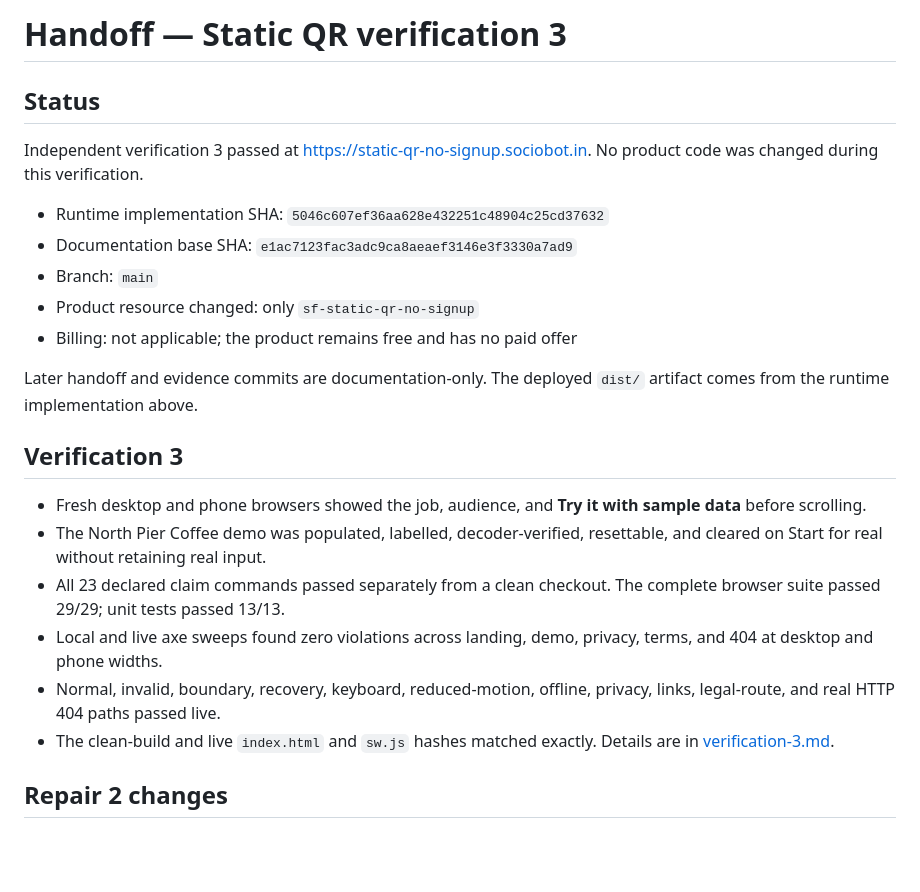
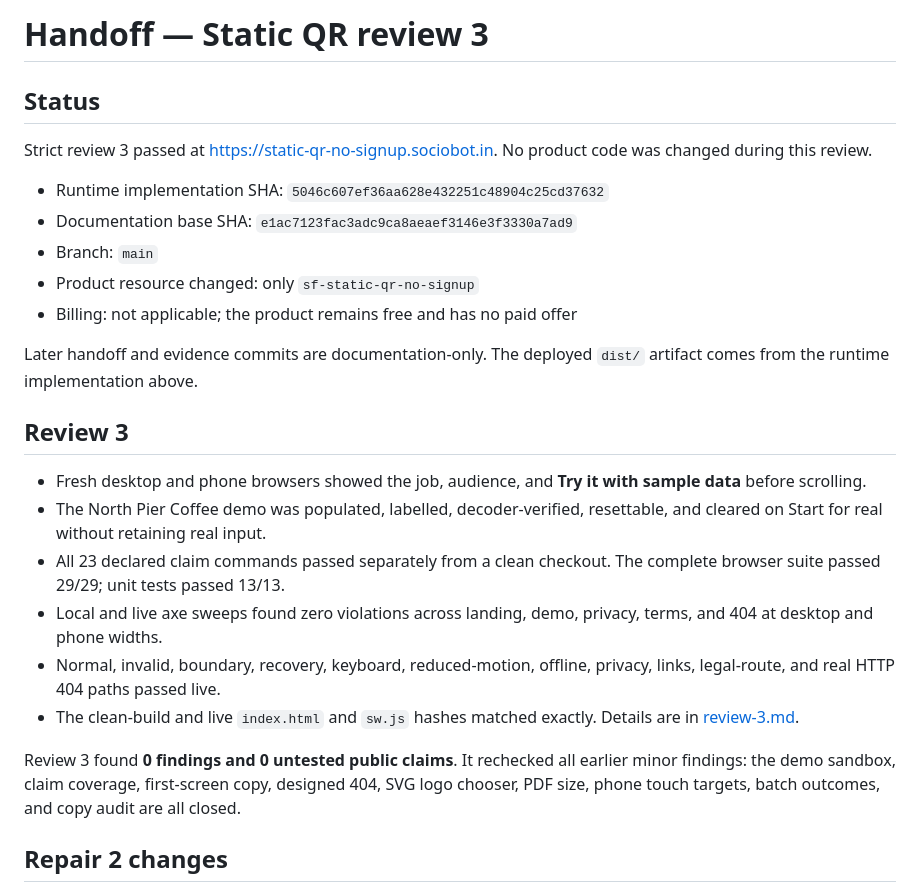
Before and after one commit to B-Divyesh/sf-static-qr-no-signup, a Markdown page: .factory/handoff.md, the part around the change. Drawn GitHub-style; blank space fills up the shorter version.

Commit message:
docs: record strict review 3 pass

```diff
--- a/.factory/handoff.md
+++ b/.factory/handoff.md
@@ -1,8 +1,8 @@
-# Handoff — Static QR verification 3
+# Handoff — Static QR review 3
 
 ## Status
 
-Independent verification 3 passed at https://static-qr-no-signup.sociobot.in. No product code was changed during this verification.
+Strict review 3 passed at https://static-qr-no-signup.sociobot.in. No product code was changed during this review.
 
 - Runtime implementation SHA: `5046c607ef36aa628e432251c48904c25cd37632`
 - Documentation base SHA: `e1ac7123fac3adc9ca8aeaef3146e3f3330a7ad9`
@@ -12,14 +12,16 @@ Independent verification 3 passed at https://static-qr-no-signup.sociobot.in. No
 
 Later handoff and evidence commits are documentation-only. The deployed `dist/` artifact comes from the runtime implementation above.
 
-## Verification 3
+## Review 3
 
 - Fresh desktop and phone browsers showed the job, audience, and **Try it with sample data** before scrolling.
 - The North Pier Coffee demo was populated, labelled, decoder-verified, resettable, and cleared on Start for real without retaining real input.
 - All 23 declared claim commands passed separately from a clean checkout. The complete browser suite passed 29/29; unit tests passed 13/13.
 - Local and live axe sweeps found zero violations across landing, demo, privacy, terms, and 404 at desktop and phone widths.
 - Normal, invalid, boundary, recovery, keyboard, reduced-motion, offline, privacy, links, legal-route, and real HTTP 404 paths passed live.
-- The clean-build and live `index.html` and `sw.js` hashes matched exactly. Details are in [verification-3.md](verification-3.md).
+- The clean-build and live `index.html` and `sw.js` hashes matched exactly. Details are in [review-3.md](review-3.md).
+
+Review 3 found **0 findings and 0 untested public claims**. It rechecked all earlier minor findings: the demo sandbox, claim coverage, first-screen copy, designed 404, SVG logo chooser, PDF size, phone touch targets, batch outcomes, and copy audit are all closed.
 
 ## Repair 2 changes
 
```
Also changed, not shown: .factory/review-3.md (added, +105 -0 lines).
